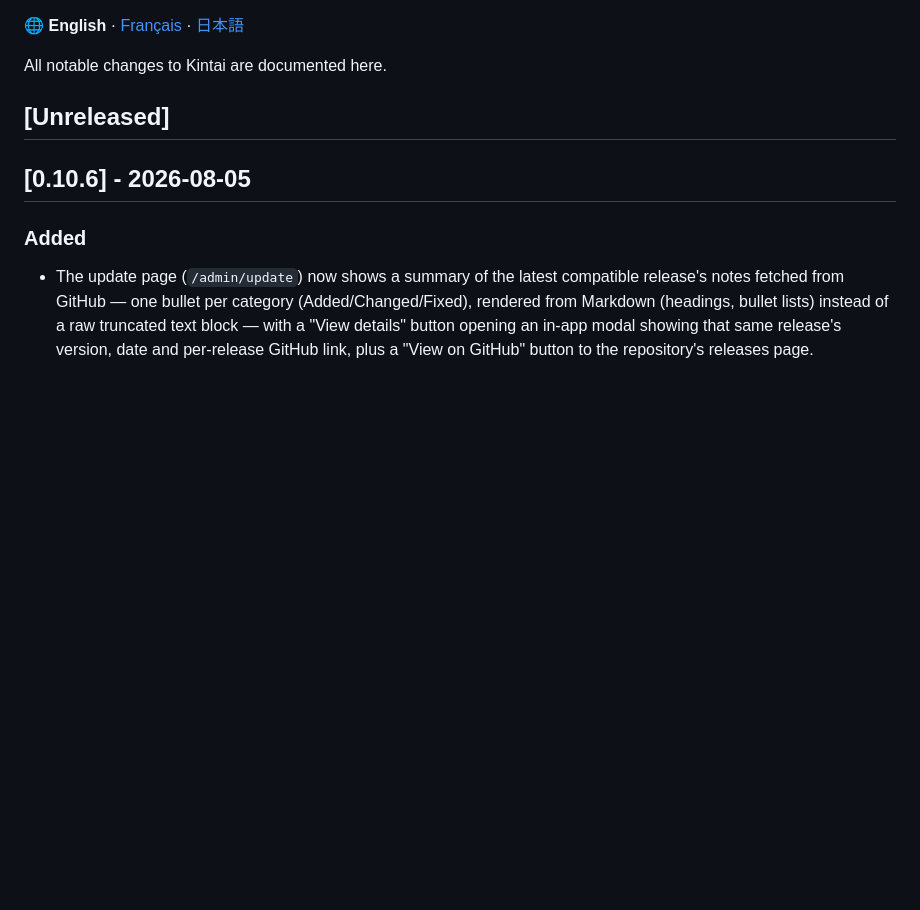
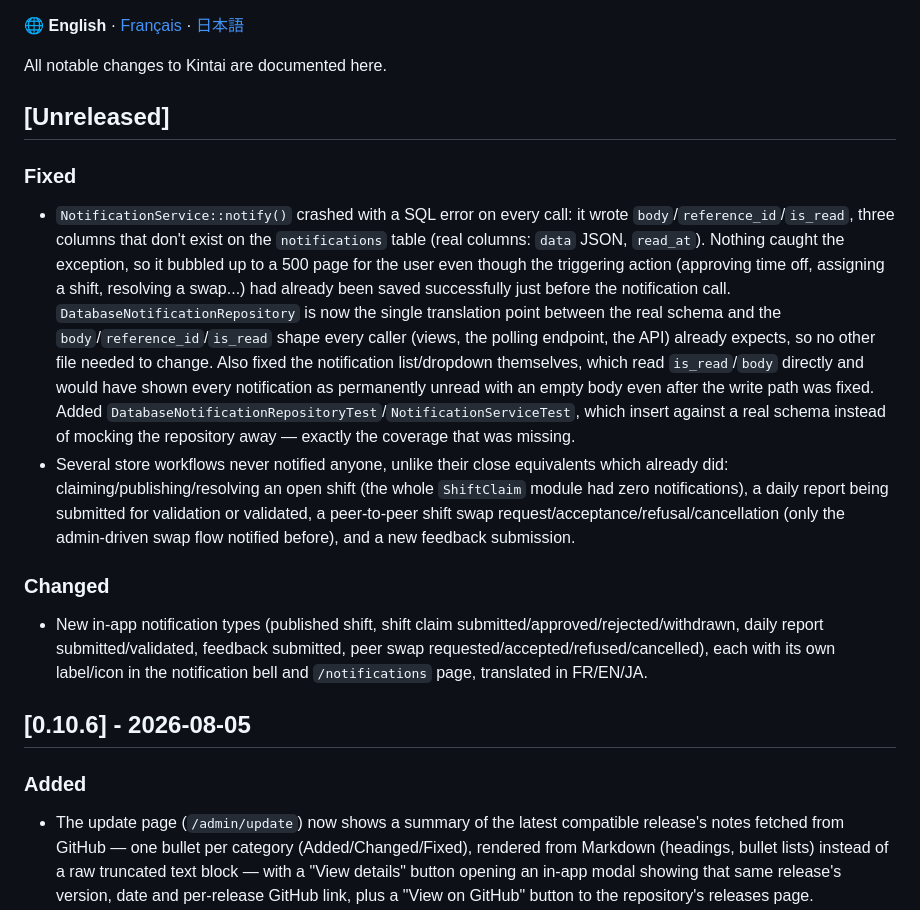
Before and after one commit to AudricSan/Kintai, a Markdown page: CHANGELOG.md, the part around the change. Rendered like a GitHub page; blank space fills up the shorter version.

Commit message:
docs(changelog): documente les correctifs du système de notifications

```diff
--- a/CHANGELOG.md
+++ b/CHANGELOG.md
@@ -5,6 +5,13 @@
 All notable changes to Kintai are documented here.
 
 ## [Unreleased]
+
+### Fixed
+- `NotificationService::notify()` crashed with a SQL error on every call: it wrote `body`/`reference_id`/`is_read`, three columns that don't exist on the `notifications` table (real columns: `data` JSON, `read_at`). Nothing caught the exception, so it bubbled up to a 500 page for the user even though the triggering action (approving time off, assigning a shift, resolving a swap...) had already been saved successfully just before the notification call. `DatabaseNotificationRepository` is now the single translation point between the real schema and the `body`/`reference_id`/`is_read` shape every caller (views, the polling endpoint, the API) already expects, so no other file needed to change. Also fixed the notification list/dropdown themselves, which read `is_read`/`body` directly and would have shown every notification as permanently unread with an empty body even after the write path was fixed. Added `DatabaseNotificationRepositoryTest`/`NotificationServiceTest`, which insert against a real schema instead of mocking the repository away — exactly the coverage that was missing.
+- Several store workflows never notified anyone, unlike their close equivalents which already did: claiming/publishing/resolving an open shift (the whole `ShiftClaim` module had zero notifications), a daily report being submitted for validation or validated, a peer-to-peer shift swap request/acceptance/refusal/cancellation (only the admin-driven swap flow notified before), and a new feedback submission.
+
+### Changed
+- New in-app notification types (published shift, shift claim submitted/approved/rejected/withdrawn, daily report submitted/validated, feedback submitted, peer swap requested/accepted/refused/cancelled), each with its own label/icon in the notification bell and `/notifications` page, translated in FR/EN/JA.
 
 ## [0.10.6] - 2026-08-05
 
```
